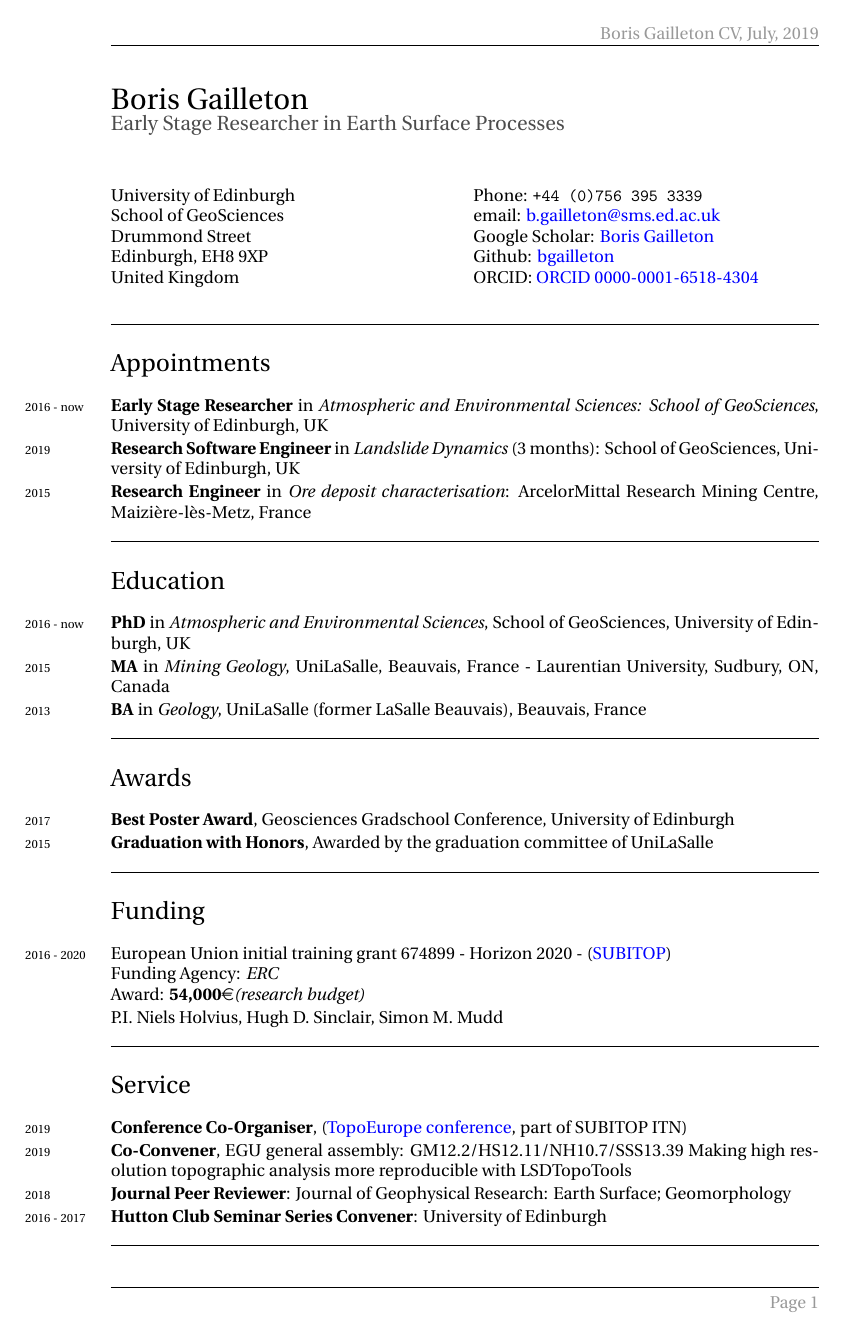
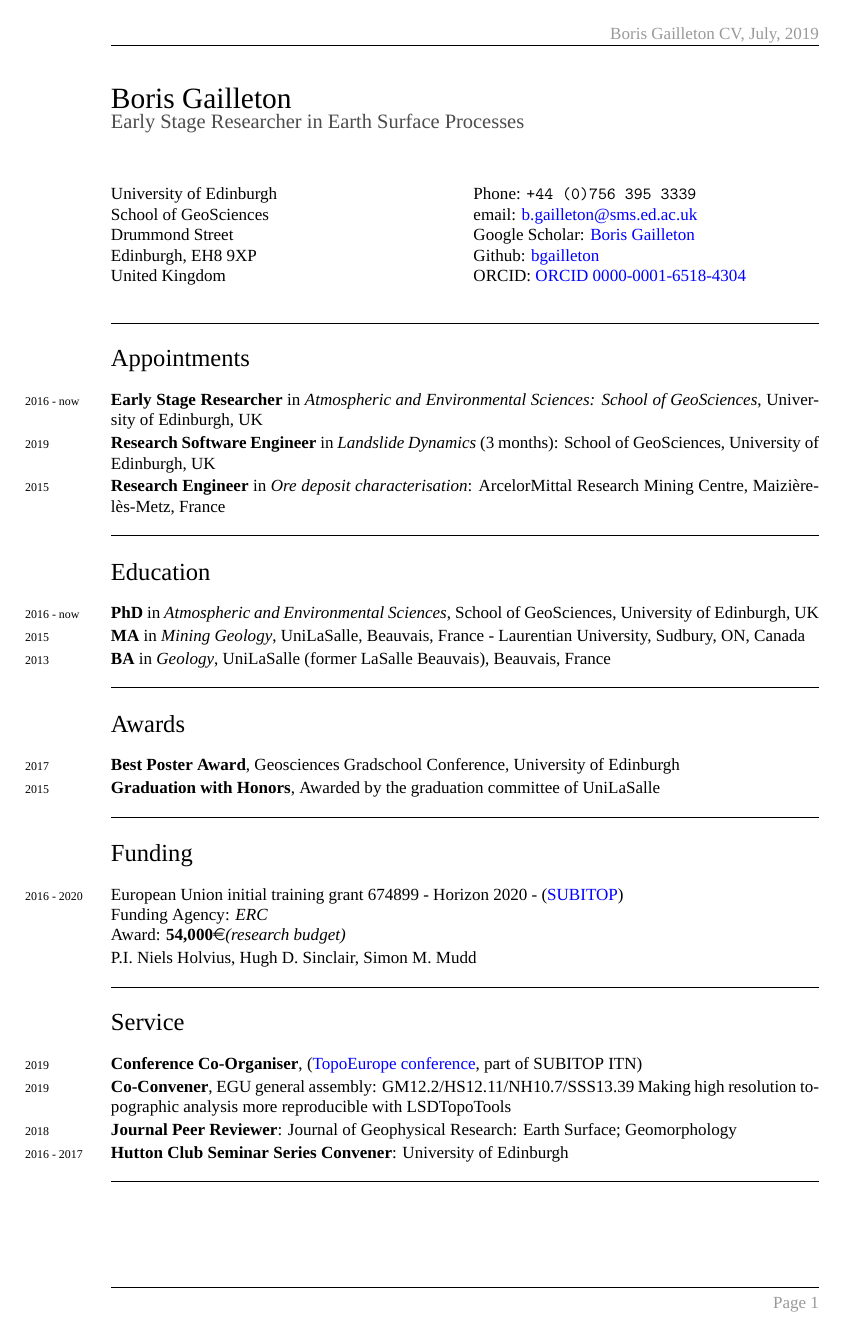
Before and after one commit to bgailleton/CV_Boris_Gailleton, a LaTeX CV (GailletonCV_June2019.tex): page 1 of 3. Compiled offline with XeLaTeX; a missing font is replaced by an installed copy or a similar font.

Commit message:
Getting rid of the heuristica dependencies, replaced it by Liberation Serif

```diff
--- a/GailletonCV_June2019.tex
+++ b/GailletonCV_June2019.tex
@@ -40,7 +40,7 @@
 
 %For Heuristica Serif font, you should install from fontsquirrel, http://www.fontsquirrel.com/
 % This one also seems to make XeLaTeX happy
-\setromanfont [Ligatures={Common}, BoldFont={Heuristica Bold}, ItalicFont={Heuristica Italic}]{Heuristica}
+\setromanfont [Ligatures={Common}, BoldFont={Liberation Serif Bold}, ItalicFont={Liberation Serif Italic}]{Liberation Serif}
 
 %\setmonofont[Scale=0.8]{Monaco}
 
```
